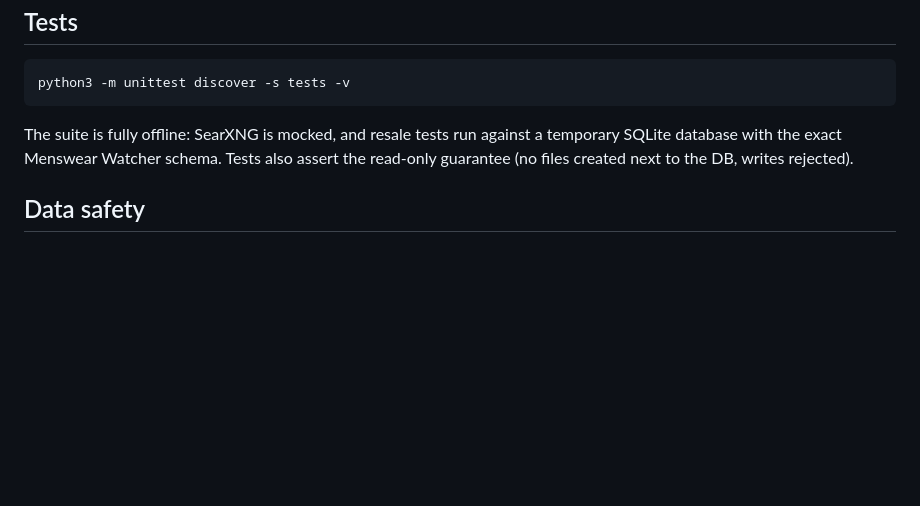
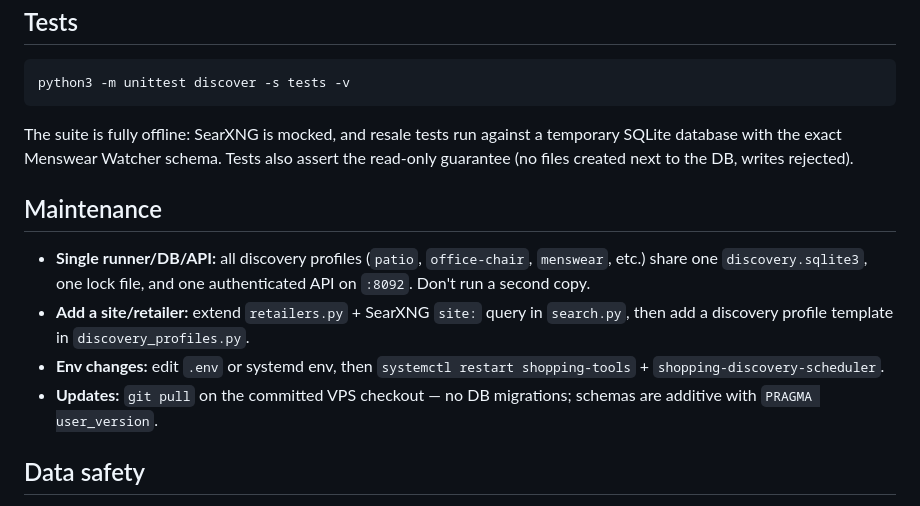
Before and after one commit to elliotreich/shopping-tools, a Markdown page: README.md, the part around the change. GitHub-like rendering; blank space fills up the shorter version.

Commit message:
docs: add Maintenance — single runner/DB discipline and update notes

```diff
--- a/README.md
+++ b/README.md
@@ -293,6 +293,13 @@ temporary SQLite database with the exact Menswear Watcher schema. Tests also
 assert the read-only guarantee (no files created next to the DB, writes
 rejected).
 
+## Maintenance
+
+- **Single runner/DB/API:** all discovery profiles (`patio`, `office-chair`, `menswear`, etc.) share one `discovery.sqlite3`, one lock file, and one authenticated API on `:8092`. Don't run a second copy.
+- **Add a site/retailer:** extend `retailers.py` + SearXNG `site:` query in `search.py`, then add a discovery profile template in `discovery_profiles.py`.
+- **Env changes:** edit `.env` or systemd env, then `systemctl restart shopping-tools` + `shopping-discovery-scheduler`.
+- **Updates:** `git pull` on the committed VPS checkout — no DB migrations; schemas are additive with `PRAGMA user_version`.
+
 ## Data safety
 
 The Menswear Watcher database is opened read-only at the SQLite level
```
